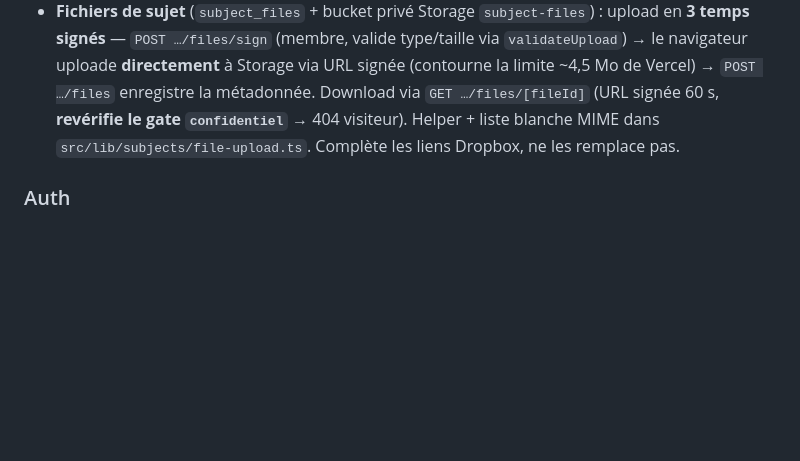
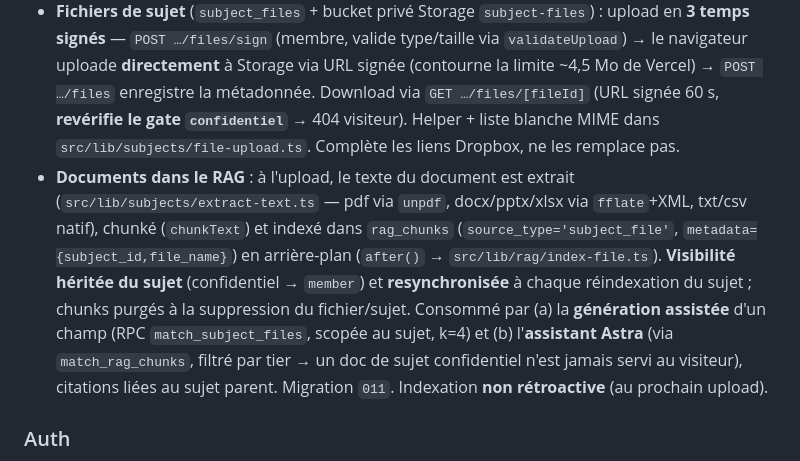
Before and after one commit to LucaDjr7/Site_FAME, a Markdown page: AGENTS.md, the part around the change. Rendered like a GitHub page; blank space fills up the shorter version.

Commit message:
docs: document subject documents in RAG (AGENTS + STATUS, migration 011)
Co-Authored-By: Claude Opus 4.8 <noreply@anthropic.com>

```diff
--- a/AGENTS.md
+++ b/AGENTS.md
@@ -51,6 +51,7 @@ Version : **16.2.9** avec React 19. Les APIs ont changé depuis Next.js 14/15 :
 - RLS activée sur toutes les tables — le service role la contourne côté API, c'est intentionnel
 - Jamais d'appel Supabase direct depuis un composant client pour les mutations
 - **Fichiers de sujet** (`subject_files` + bucket privé Storage `subject-files`) : upload en **3 temps signés** — `POST …/files/sign` (membre, valide type/taille via `validateUpload`) → le navigateur uploade **directement** à Storage via URL signée (contourne la limite ~4,5 Mo de Vercel) → `POST …/files` enregistre la métadonnée. Download via `GET …/files/[fileId]` (URL signée 60 s, **revérifie le gate `confidentiel`** → 404 visiteur). Helper + liste blanche MIME dans `src/lib/subjects/file-upload.ts`. Complète les liens Dropbox, ne les remplace pas.
+- **Documents dans le RAG** : à l'upload, le texte du document est extrait (`src/lib/subjects/extract-text.ts` — pdf via `unpdf`, docx/pptx/xlsx via `fflate`+XML, txt/csv natif), chunké (`chunkText`) et indexé dans `rag_chunks` (`source_type='subject_file'`, `metadata={subject_id,file_name}`) en arrière-plan (`after()` → `src/lib/rag/index-file.ts`). **Visibilité héritée du sujet** (confidentiel → `member`) et **resynchronisée** à chaque réindexation du sujet ; chunks purgés à la suppression du fichier/sujet. Consommé par (a) la **génération assistée** d'un champ (RPC `match_subject_files`, scopée au sujet, k=4) et (b) l'**assistant Astra** (via `match_rag_chunks`, filtré par tier → un doc de sujet confidentiel n'est jamais servi au visiteur), citations liées au sujet parent. Migration `011`. Indexation **non rétroactive** (au prochain upload).
 
 ### Auth
 
```
Also changed, not shown: docs/STATUS.md (+2 -2 lines).
